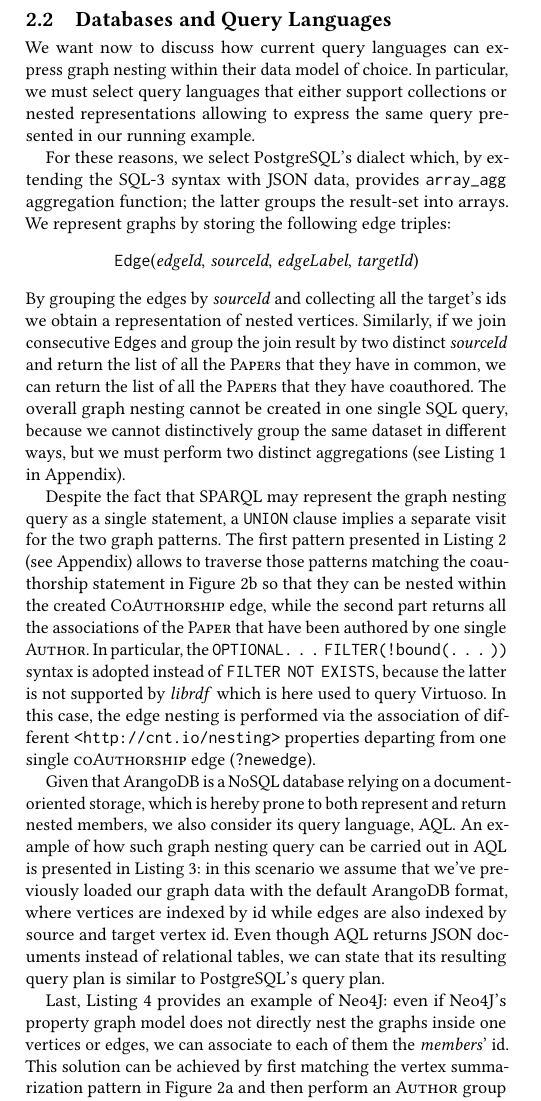
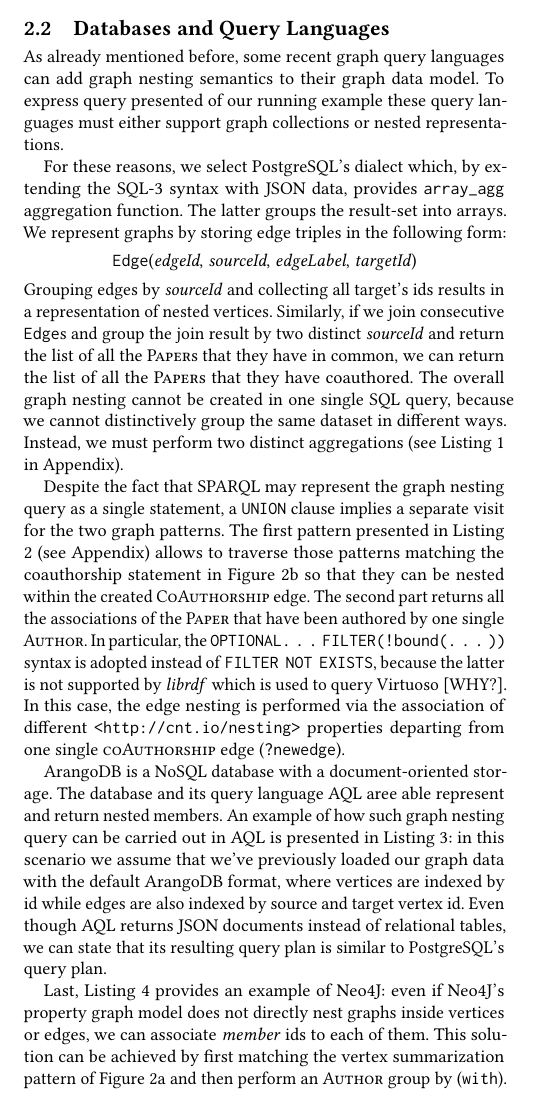
Before and after one commit to gyankos/GraphNesting, a LaTeX paper (00_paper_entrypoint.tex, which reads 02_related_bis.tex): part of one column of page 3 of 8 before the commit and part of one column of page 3 of 9 after it, cut so that both start at the same text. Compiled offline with pdfLaTeX.

Commit message:
related work: minor language things

```diff
--- a/02_related_bis.tex
+++ b/02_related_bis.tex
@@ -13,18 +13,18 @@ the first ones try to overcome to the graph data structure limitations by extend
 
 
 \subsection{Databases and Query Languages}\label{subsec:pathsumm}
-We want now to discuss how current query languages can express graph nesting  within their data model of choice. In particular, we must select query languages that either support collections or nested representations allowing to express the same query presented in our running example.
+As already mentioned before, some recent graph query languages can add graph nesting semantics to their graph data model. To express query presented of our running example these query languages must either support graph collections or nested representations.
 
-For these reasons, we select PostgreSQL's dialect which, by extending the SQL-3 syntax with JSON data, provides \texttt{array\_agg} aggregation function; the latter groups the result-set into arrays.  We  represent  graphs by  storing the following edge triples:
+For these reasons, we select PostgreSQL's dialect which, by extending the SQL-3 syntax with JSON data, provides \texttt{array\_agg} aggregation function. The latter groups the result-set into arrays.  We  represent  graphs by  storing edge triples in the following form:
 \begin{center}
  \texttt{Edge}(\textit{edgeId},\;\textit{sourceId},\;\textit{edgeLabel},\;\textit{targetId})
 \end{center}
-By grouping the edges by \textit{sourceId} and collecting all the target's ids we obtain a representation of nested vertices. Similarly, if we join consecutive \texttt{Edge}s and group the join result by two distinct \textit{sourceId} and return the list of all the \textsc{Paper}s that they have in common, we can return the list of all the \textsc{Paper}s that they have coauthored. The overall graph nesting cannot be created in one single SQL query, because we cannot distinctively group the same dataset in different ways, but we must perform two distinct aggregations (see Listing \ref{SQLNesting} in Appendix).
+Grouping edges by \textit{sourceId} and collecting all target's ids results in a representation of nested vertices. Similarly, if we join consecutive \texttt{Edge}s and group the join result by two distinct \textit{sourceId} and return the list of all the \textsc{Paper}s that they have in common, we can return the list of all the \textsc{Paper}s that they have coauthored. The overall graph nesting cannot be created in one single SQL query, because we cannot distinctively group the same dataset in different ways. Instead, we must perform two distinct aggregations (see Listing \ref{SQLNesting} in Appendix).
 
 
-Despite the fact that SPARQL  may represent the graph nesting query as a single statement, a \texttt{UNION} clause implies a separate visit for the two graph patterns. The first pattern presented in Listing \ref{SPARQLNesting} (see Appendix) allows to traverse those  patterns matching the coauthorship statement in Figure \ref{fig:pathPat} so that they can be nested within the created \textsc{CoAuthorship} edge, while the second part returns all the associations of the \textsc{Paper} that have been authored by one single \textsc{Author}. In particular, the \texttt{OPTIONAL\dots FILTER(!bound(\dots))} syntax is adopted instead of \texttt{FILTER NOT EXISTS}, because the latter is not supported by \textit{librdf} which is here used to query Virtuoso. In this case, the edge nesting is performed via the association of different \texttt{<http://cnt.io/nesting>} properties departing from one single  \textsc{coAuthorship} edge (\texttt{?newedge}).
+Despite the fact that SPARQL  may represent the graph nesting query as a single statement, a \texttt{UNION} clause implies a separate visit for the two graph patterns. The first pattern presented in Listing \ref{SPARQLNesting} (see Appendix) allows to traverse those  patterns matching the coauthorship statement in Figure \ref{fig:pathPat} so that they can be nested within the created \textsc{CoAuthorship} edge. The second part returns all the associations of the \textsc{Paper} that have been authored by one single \textsc{Author}. In particular, the \texttt{OPTIONAL\dots FILTER(!bound(\dots))} syntax is adopted instead of \texttt{FILTER NOT EXISTS}, because the latter is not supported by \textit{librdf} which is used to query Virtuoso [WHY?]. In this case, the edge nesting is performed via the association of different \texttt{<http://cnt.io/nesting>} properties departing from one single  \textsc{coAuthorship} edge (\texttt{?newedge}).
 
-Given that ArangoDB is a NoSQL database relying on a document-oriented storage, which is hereby prone to both represent and return nested members, we also consider its query language, AQL. An example of how such graph nesting query can be carried out in AQL is presented in Listing \ref{AQLQueryNesting}: in this scenario we assume that we've previously loaded our graph data with the default ArangoDB format, where  vertices are indexed by id while edges are also indexed by source and target vertex id. Even though AQL returns JSON documents instead of relational tables, we can state that its resulting query plan is similar to PostgreSQL's query plan.
+ArangoDB is a NoSQL database with a document-oriented storage. The database and its query language AQL aree able represent and return nested members. An example of how such graph nesting query can be carried out in AQL is presented in Listing \ref{AQLQueryNesting}: in this scenario we assume that we've previously loaded our graph data with the default ArangoDB format, where  vertices are indexed by id while edges are also indexed by source and target vertex id. Even though AQL returns JSON documents instead of relational tables, we can state that its resulting query plan is similar to PostgreSQL's query plan.
 %
 %Let us consider the following query that will be express in our different languages:
 %``\textit{Total number of orders handled by each employee. Only list employees that handled more than 100 orders}''
@@ -113,4 +113,4 @@ Given that ArangoDB is a NoSQL database relying on a document-oriented storage,
 %\end{lstlisting}
 %
 
-Last, Listing \ref{Neo4JQuery} provides an example of Neo4J: even if Neo4J's property graph model does not directly nest the graphs inside one vertices or edges, we can associate to each of them the \textit{members}' id. This solution can be achieved by  first matching the vertex summarization pattern in Figure \ref{fig:vertexPat} and then perform an \textsc{Author} group by (\texttt{with}), and then nest the set of authored \textsc{Paper}s via \texttt{collect}. Last, we match the path summarization pattern presented in Figure \ref{fig:pathPat} and group it by source and destination \textsc{Author}, then we create the \textsc{coAuthorship} edge containing the co-authored \textsc{Paper}'s id. As it will be observed within the benchmarks, the solution of not separating the elements' ids from their data quickly leads to an intractable solution.
+Last, Listing \ref{Neo4JQuery} provides an example of Neo4J: even if Neo4J's property graph model does not directly nest graphs inside vertices or edges, we can associate \textit{member} ids to each of them. This solution can be achieved by  first matching the vertex summarization pattern of Figure \ref{fig:vertexPat} and then perform an \textsc{Author} group by (\texttt{with}). Afterwards, we nest the set of authored \textsc{Paper}s via \texttt{collect}. Last, we match the path summarization pattern presented in Figure \ref{fig:pathPat} and group it by source and destination \textsc{Author}, then we create the \textsc{coAuthorship} edge containing the co-authored \textsc{Paper}'s id. As it will be observed within the benchmarks (see Section \ref{sec:nestexpeval}), the solution of not separating the elements' ids from their data quickly leads to an intractable solution.
```
Also changed, not shown: 01_introduction.tex (+3 -3 lines), 02_related_bis.tex (6 more changed lines), 1 other file.
